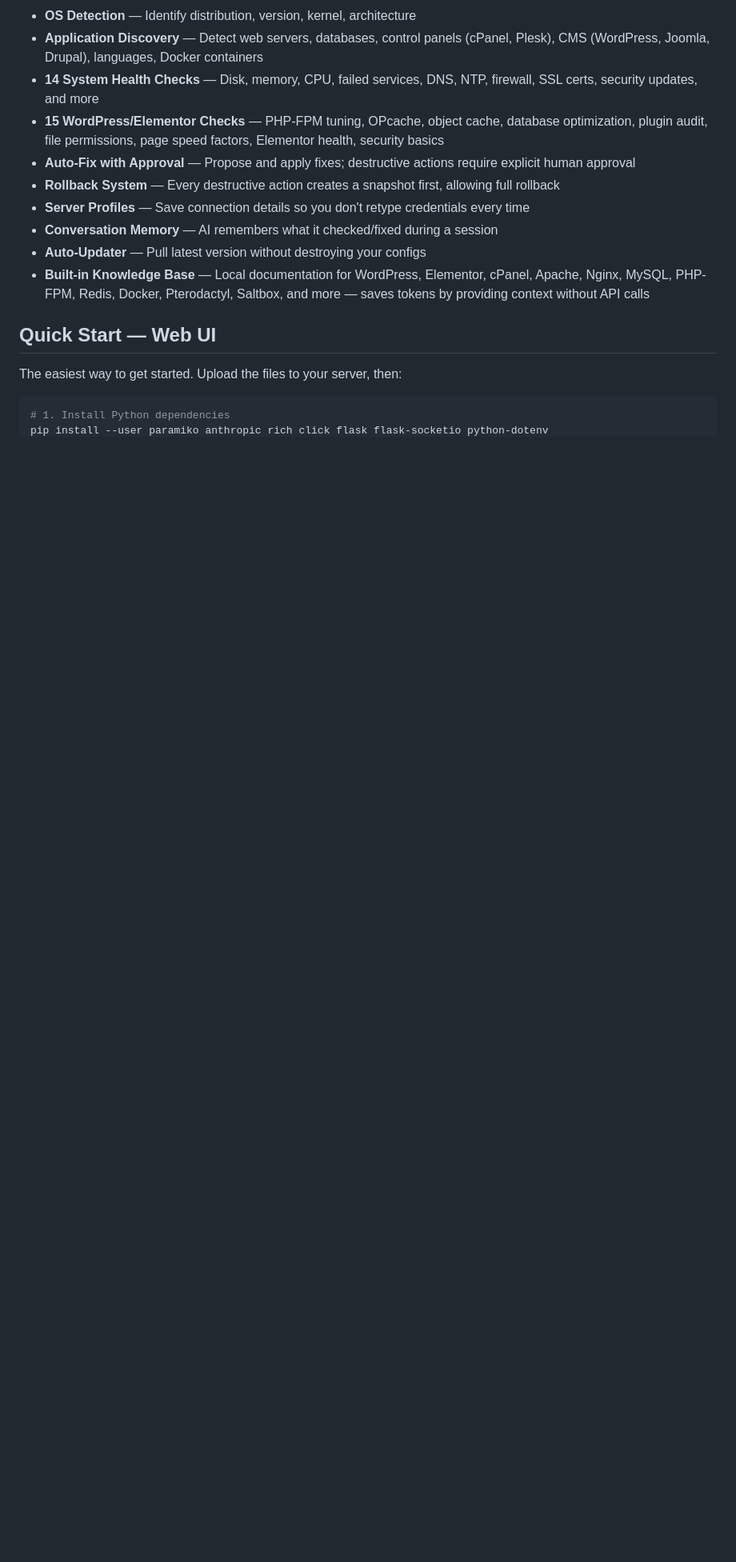
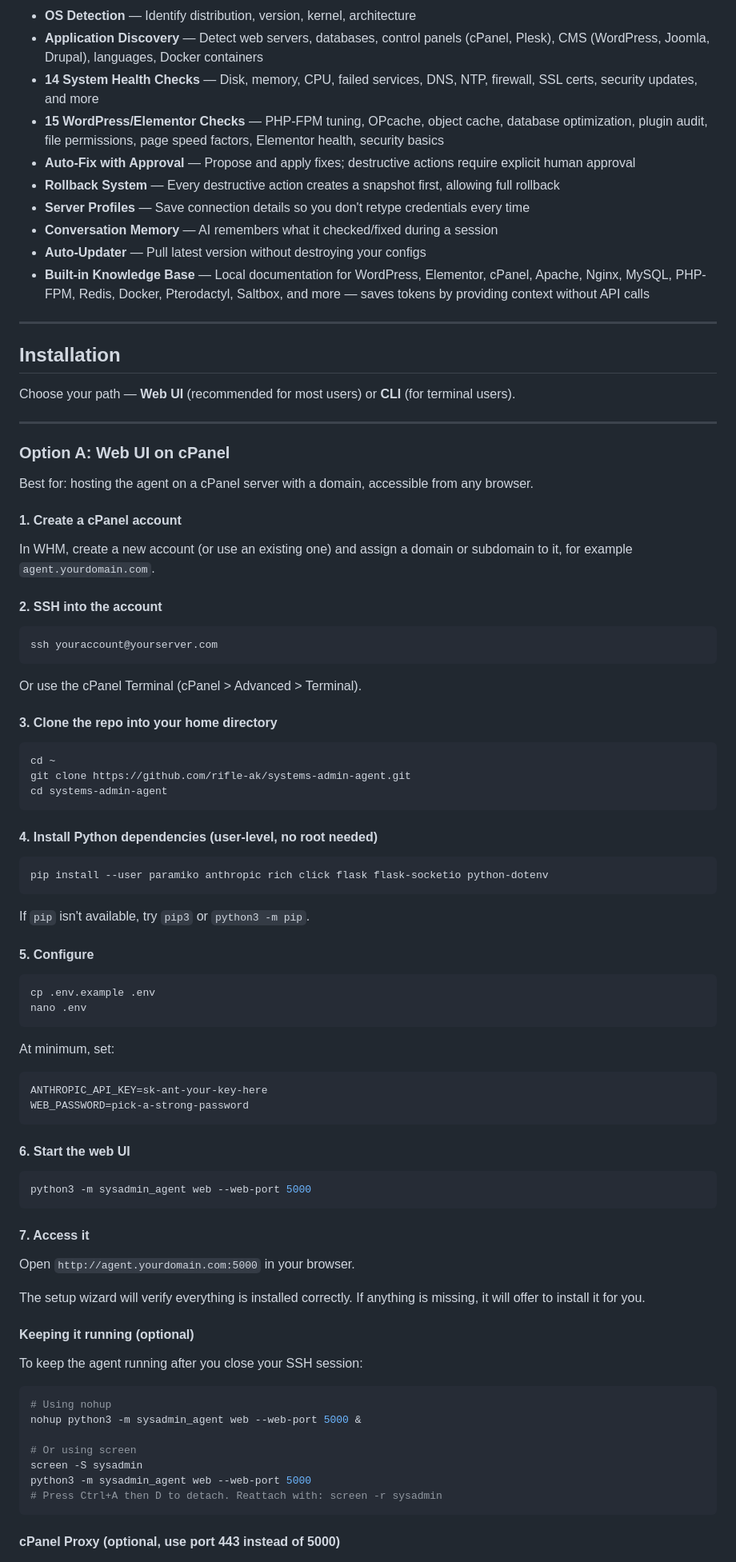
Before and after one commit to rifle-ak/systems-admin-agent, a Markdown page: README.md, the part around one of its changes. Shown at 80% size. Drawn GitHub-style; blank space fills up the shorter version.

````diff
--- a/README.md
+++ b/README.md
@@ -20,9 +20,84 @@ Built with Python. Uses Claude as the AI brain (token-conscious — only calls t
 - **Auto-Updater** — Pull latest version without destroying your configs
 - **Built-in Knowledge Base** — Local documentation for WordPress, Elementor, cPanel, Apache, Nginx, MySQL, PHP-FPM, Redis, Docker, Pterodactyl, Saltbox, and more — saves tokens by providing context without API calls
 
-## Quick Start — Web UI
+---
 
-The easiest way to get started. Upload the files to your server, then:
+## Installation
+
+Choose your path — **Web UI** (recommended for most users) or **CLI** (for terminal users).
+
+---
+
+### Option A: Web UI on cPanel
+
+Best for: hosting the agent on a cPanel server with a domain, accessible from any browser.
+
+#### 1. Create a cPanel account
+
+In WHM, create a new account (or use an existing one) and assign a domain or subdomain to it, for example `agent.yourdomain.com`.
+
+#### 2. SSH into the account
 
 ```bash
-# 1. Install Python dependencies
+ssh youraccount@yourserver.com
+```
+
+Or use the cPanel Terminal (cPanel > Advanced > Terminal).
+
+#### 3. Clone the repo into your home directory
+
+```bash
+cd ~
+git clone https://github.com/rifle-ak/systems-admin-agent.git
+cd systems-admin-agent
+```
+
+#### 4. Install Python dependencies (user-level, no root needed)
+
+```bash
+pip install --user paramiko anthropic rich click flask flask-socketio python-dotenv
+```
+
+If `pip` isn't available, try `pip3` or `python3 -m pip`.
+
+#### 5. Configure
+
+```bash
+cp .env.example .env
+nano .env
+```
+
+At minimum, set:
+```
+ANTHROPIC_API_KEY=sk-ant-your-key-here
+WEB_PASSWORD=pick-a-strong-password
+```
+
+#### 6. Start the web UI
+
+```bash
+python3 -m sysadmin_agent web --web-port 5000
+```
+
+#### 7. Access it
+
+Open `http://agent.yourdomain.com:5000` in your browser.
+
+The setup wizard will verify everything is installed correctly. If anything is missing, it will offer to install it for you.
+
+#### Keeping it running (optional)
+
+To keep the agent running after you close your SSH session:
+
+```bash
+# Using nohup
+nohup python3 -m sysadmin_agent web --web-port 5000 &
+
+# Or using screen
+screen -S sysadmin
+python3 -m sysadmin_agent web --web-port 5000
+# Press Ctrl+A then D to detach. Reattach with: screen -r sysadmin
+```
+
+#### cPanel Proxy (optional, use port 443 instead of 5000)
+
````
Also changed, not shown: other parts of README.md (+157 -43 lines).
